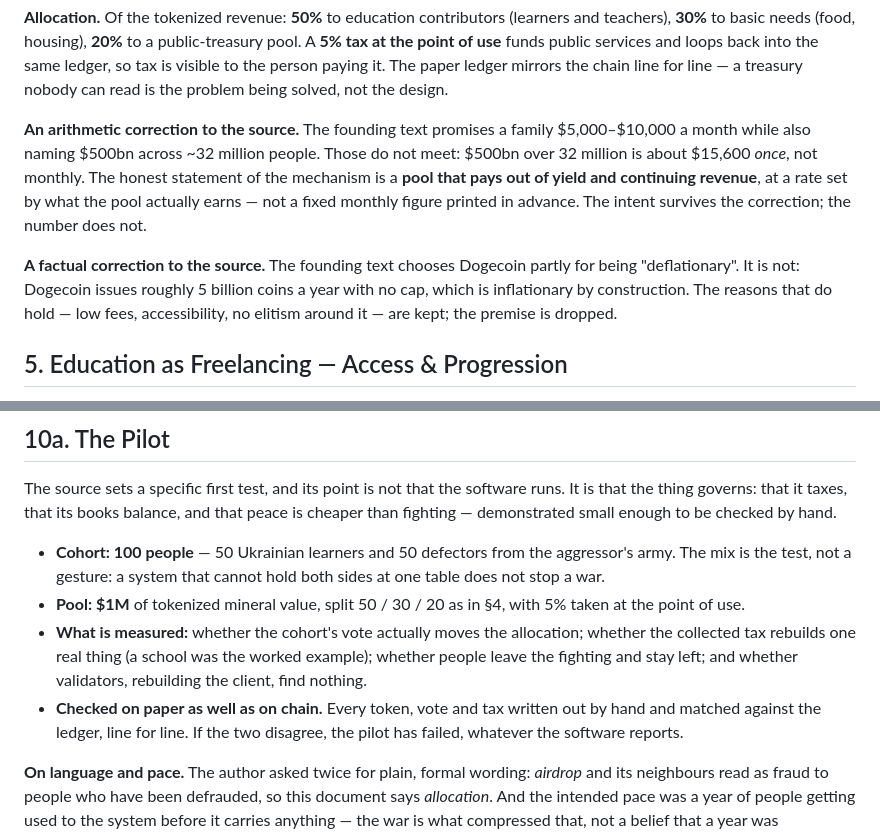
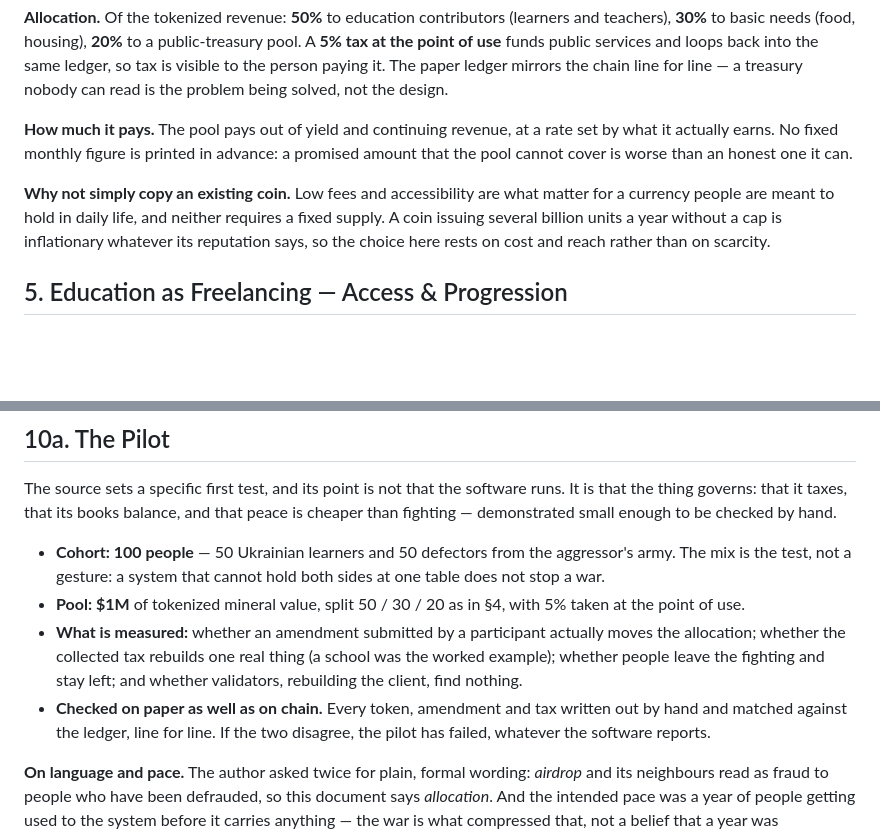
Before and after one commit to megumi-joy/EduStableCoin, a Markdown page: WHITEPAPER.md, 2 parts joined by grey strips. Drawn GitHub-style; blank space fills up the shorter version.

Commit message:
Stop the paper contradicting itself
Two things I introduced today, found by rereading the session window rather
than searching it.

Voting. The owner removed it on 24 Aug: 'голосования вообще нету только
дополнение предложение а система обновляется'. I took it out of seven places,
then pulled the pilot back from the source discussion and quietly put it back:
section 6 said governance has no voting while section 10a measured the cohort's
vote twice. The pilot now measures whether a submitted amendment moves the
allocation, which is the same test in the mechanism that actually exists.

Version comparison. The owner also asked, the same day, whether readers are
supposed to do the comparing. They are not — that is my work. I had put it
straight back as two paragraphs of 'correction to the source', handing the
reader two versions to hold at once. The statements stay and are still true;
what is gone is the comparison. Same edit applied to the wiki.

The order I am keeping: the owner's word, then the source discussion, then this
paper. 'First, only Chat_about_concept.txt' meant the source outranks the
paper — not that it outranks him.

```diff
--- a/WHITEPAPER.md
+++ b/WHITEPAPER.md
@@ -127,19 +127,16 @@ loops back into the same ledger, so tax is visible to the person paying it. The
 paper ledger mirrors the chain line for line — a treasury nobody can read is the
 problem being solved, not the design.
 
-**An arithmetic correction to the source.** The founding text promises a family
-$5,000–$10,000 a month while also naming $500bn across ~32 million people. Those
-do not meet: $500bn over 32 million is about $15,600 *once*, not monthly. The
-honest statement of the mechanism is a **pool that pays out of yield and
-continuing revenue**, at a rate set by what the pool actually earns — not a fixed
-monthly figure printed in advance. The intent survives the correction; the number
-does not.
+**How much it pays.** The pool pays out of yield and continuing revenue, at a
+rate set by what it actually earns. No fixed monthly figure is printed in
+advance: a promised amount that the pool cannot cover is worse than an honest
+one it can.
 
-**A factual correction to the source.** The founding text chooses Dogecoin partly
-for being "deflationary". It is not: Dogecoin issues roughly 5 billion coins a
-year with no cap, which is inflationary by construction. The reasons that do hold
-— low fees, accessibility, no elitism around it — are kept; the premise is
-dropped.
+**Why not simply copy an existing coin.** Low fees and accessibility are what
+matter for a currency people are meant to hold in daily life, and neither
+requires a fixed supply. A coin issuing several billion units a year without a
+cap is inflationary whatever its reputation says, so the choice here rests on
+cost and reach rather than on scarcity.
 
 ## 5. Education as Freelancing — Access & Progression
 
@@ -346,13 +343,13 @@ hand.
   both sides at one table does not stop a war.
 - **Pool: $1M** of tokenized mineral value, split 50 / 30 / 20 as in §4, with 5%
   taken at the point of use.
-- **What is measured:** whether the cohort's vote actually moves the allocation;
-  whether the collected tax rebuilds one real thing (a school was the worked
-  example); whether people leave the fighting and stay left; and whether
-  validators, rebuilding the client, find nothing.
-- **Checked on paper as well as on chain.** Every token, vote and tax written out
-  by hand and matched against the ledger, line for line. If the two disagree, the
-  pilot has failed, whatever the software reports.
+- **What is measured:** whether an amendment submitted by a participant actually
+  moves the allocation; whether the collected tax rebuilds one real thing (a
+  school was the worked example); whether people leave the fighting and stay
+  left; and whether validators, rebuilding the client, find nothing.
+- **Checked on paper as well as on chain.** Every token, amendment and tax
+  written out by hand and matched against the ledger, line for line. If the two
+  disagree, the pilot has failed, whatever the software reports.
 
 **On language and pace.** The author asked twice for plain, formal wording:
 *airdrop* and its neighbours read as fraud to people who have been defrauded, so
```
